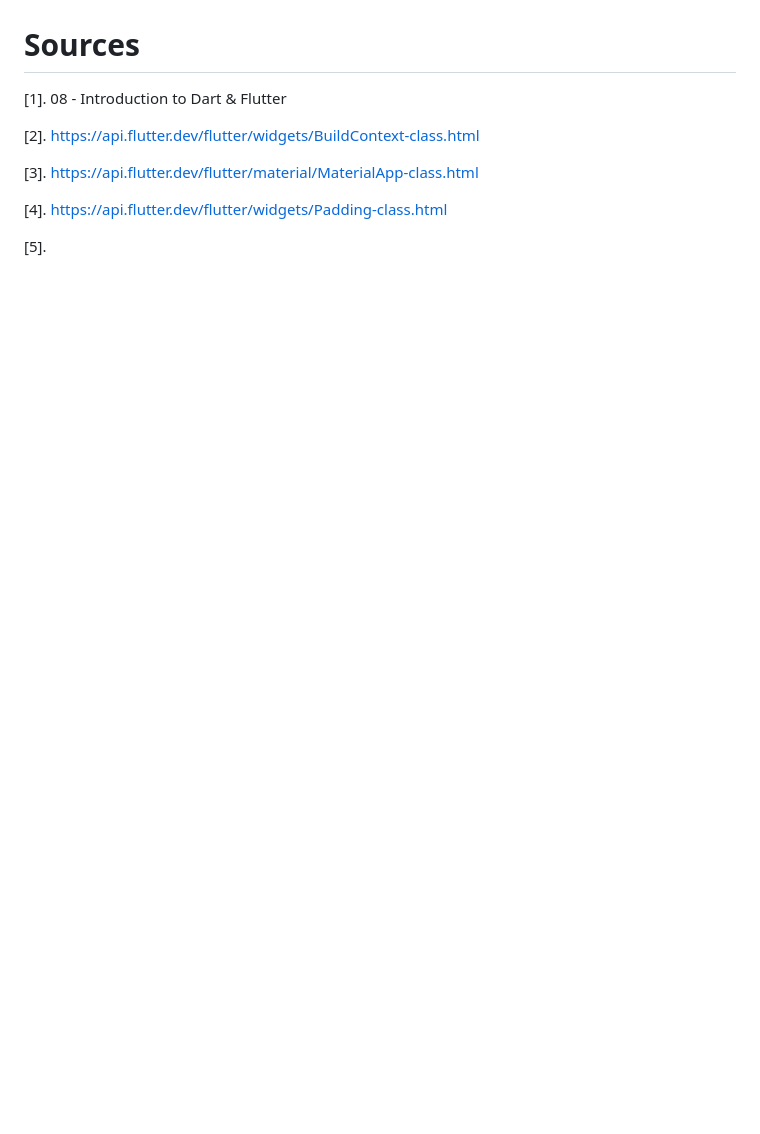
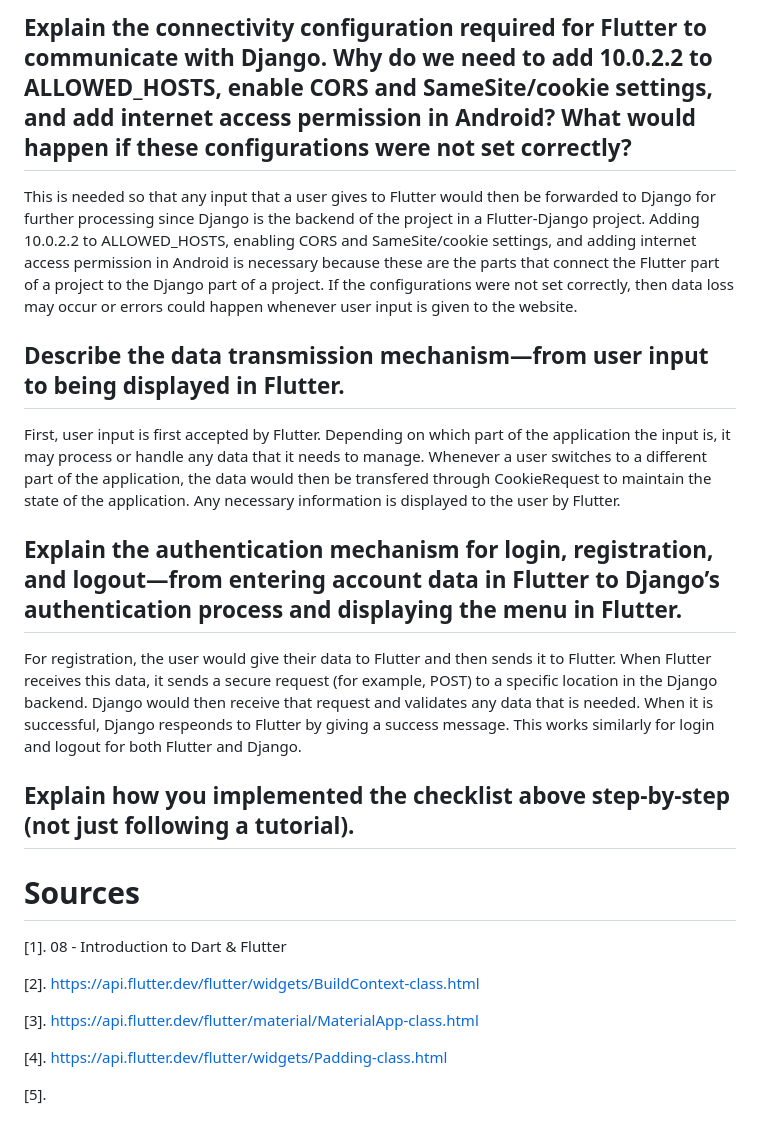
Before and after one commit to AldebaranHere/glorious-goals-shop_mobile, a Markdown page: README.md, the part around the change printed below. Rendered like a GitHub page; blank space fills up the shorter version.

```diff
--- a/README.md
+++ b/README.md
@@ -92,3 +106,18 @@ To set the colour theme of my football shop to have a visual identity that is co
+## Explain the connectivity configuration required for Flutter to communicate with Django. Why do we need to add 10.0.2.2 to ALLOWED_HOSTS, enable CORS and SameSite/cookie settings, and add internet access permission in Android? What would happen if these configurations were not set correctly?
+
+This is needed so that any input that a user gives to Flutter would then be forwarded to Django for further processing since Django is the backend of the project in a Flutter-Django project. Adding 10.0.2.2 to ALLOWED_HOSTS, enabling CORS and SameSite/cookie settings, and adding internet access permission in Android is necessary because these are the parts that connect the Flutter part of a project to the Django part of a project. If the configurations were not set correctly, then data loss may occur or errors could happen whenever user input is given to the website.
+
+## Describe the data transmission mechanism—from user input to being displayed in Flutter.
+
+First, user input is first accepted by Flutter. Depending on which part of the application the input is, it may process or handle any data that it needs to manage. Whenever a user switches to a different part of the application, the data would then be transfered through CookieRequest to maintain the state of the application. Any necessary information is displayed to the user by Flutter.
+
+## Explain the authentication mechanism for login, registration, and logout—from entering account data in Flutter to Django’s authentication process and displaying the menu in Flutter.
+
+For registration, the user would give their data to Flutter and then sends it to Flutter. When Flutter receives this data, it sends a secure request (for example, POST) to a specific location in the Django backend. Django would then receive that request and validates any data that is needed. When it is successful, Django respeonds to Flutter by giving a success message. This works similarly for login and logout for both Flutter and Django.
+
+##  Explain how you implemented the checklist above step-by-step (not just following a tutorial).
+
+
 
 # Sources
 
```
Also changed, not shown: other parts of README.md (+14 -0 lines).
